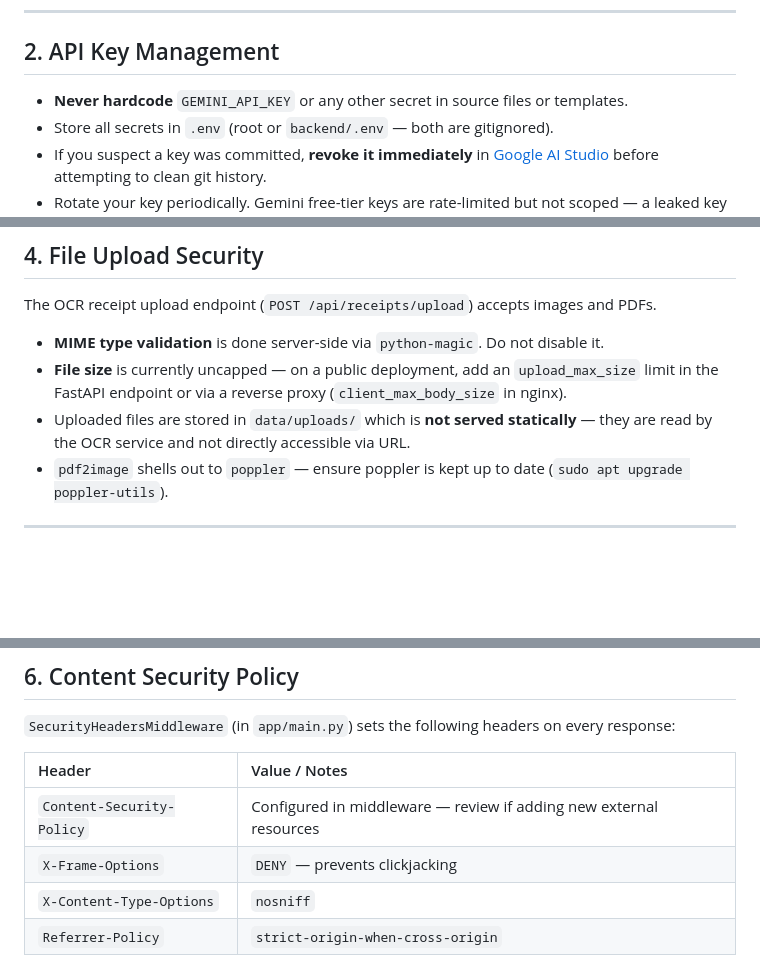
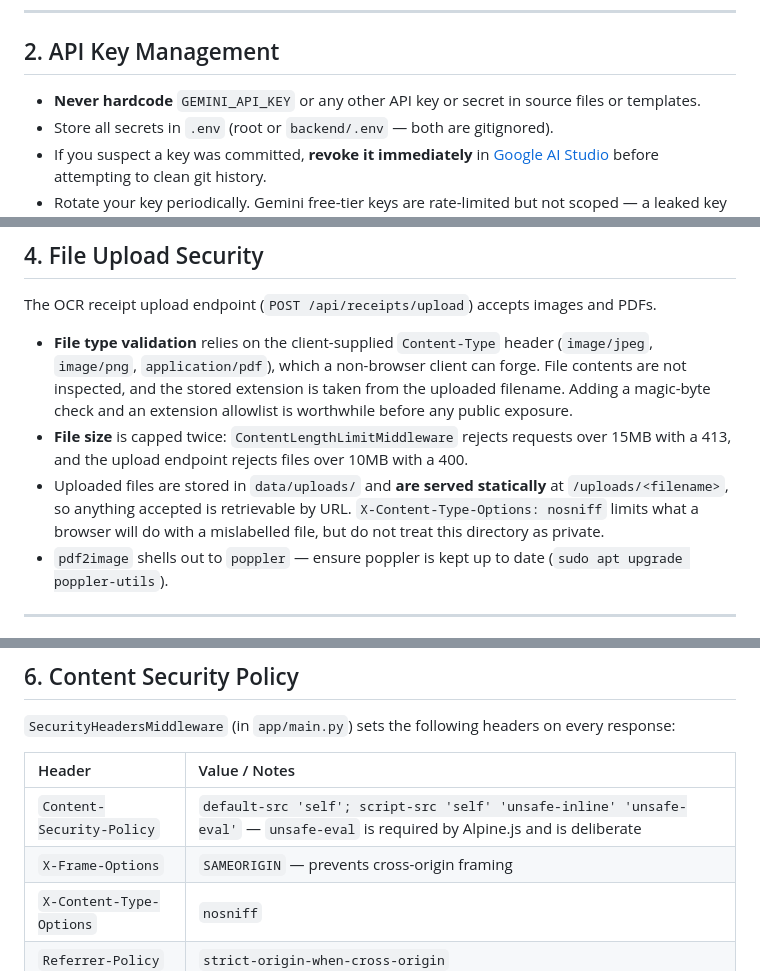
Before and after one commit to smcgarrigle/ihavethereceipts, a Markdown page: SECURITY.md, 3 parts joined by grey strips. Rendered like a GitHub page; blank space fills up the shorter version.

Commit message:
Revise security practices in SECURITY.md
Updated security guidelines for API key management and file upload security, including validation and storage practices.

```diff
--- a/SECURITY.md
+++ b/SECURITY.md
@@ -60,7 +60,7 @@ grep -r "AIza" .    # spot-check for accidentally hardcoded Gemini API keys (use
 
 ## 2. API Key Management
 
-- **Never hardcode** `GEMINI_API_KEY` or any other secret in source files or templates.
+- **Never hardcode** `GEMINI_API_KEY` or any other API key or secret in source files or templates.
 - Store all secrets in `.env` (root or `backend/.env` — both are gitignored).
 - If you suspect a key was committed, **revoke it immediately** in [Google AI Studio](https://aistudio.google.com) before attempting to clean git history.
 - Rotate your key periodically. Gemini free-tier keys are rate-limited but not scoped — a leaked key can exhaust your quota.
@@ -111,9 +111,9 @@ Options in order of simplicity:
 
 The OCR receipt upload endpoint (`POST /api/receipts/upload`) accepts images and PDFs.
 
-- **MIME type validation** is done server-side via `python-magic`. Do not disable it.
-- **File size** is currently uncapped — on a public deployment, add an `upload_max_size` limit in the FastAPI endpoint or via a reverse proxy (`client_max_body_size` in nginx).
-- Uploaded files are stored in `data/uploads/` which is **not served statically** — they are read by the OCR service and not directly accessible via URL.
+- **File type validation** relies on the client-supplied `Content-Type` header (`image/jpeg`, `image/png`, `application/pdf`), which a non-browser client can forge. File contents are not inspected, and the stored extension is taken from the uploaded filename. Adding a magic-byte check and an extension allowlist is worthwhile before any public exposure.
+- **File size** is capped twice: `ContentLengthLimitMiddleware` rejects requests over 15MB with a 413, and the upload endpoint rejects files over 10MB with a 400.
+- Uploaded files are stored in `data/uploads/` and **are served statically** at `/uploads/<filename>`, so anything accepted is retrievable by URL. `X-Content-Type-Options: nosniff` limits what a browser will do with a mislabelled file, but do not treat this directory as private.
 - `pdf2image` shells out to `poppler` — ensure poppler is kept up to date (`sudo apt upgrade poppler-utils`).
 
 ---
@@ -132,8 +132,8 @@ The OCR receipt upload endpoint (`POST /api/receipts/upload`) accepts images and
 
 | Header | Value / Notes |
 | :--- | :--- |
-| `Content-Security-Policy` | Configured in middleware — review if adding new external resources |
-| `X-Frame-Options` | `DENY` — prevents clickjacking |
+| `Content-Security-Policy` | `default-src 'self'; script-src 'self' 'unsafe-inline' 'unsafe-eval'` — `unsafe-eval` is required by Alpine.js and is deliberate |
+| `X-Frame-Options` | `SAMEORIGIN` — prevents cross-origin framing |
 | `X-Content-Type-Options` | `nosniff` |
 | `Referrer-Policy` | `strict-origin-when-cross-origin` |
 
```
